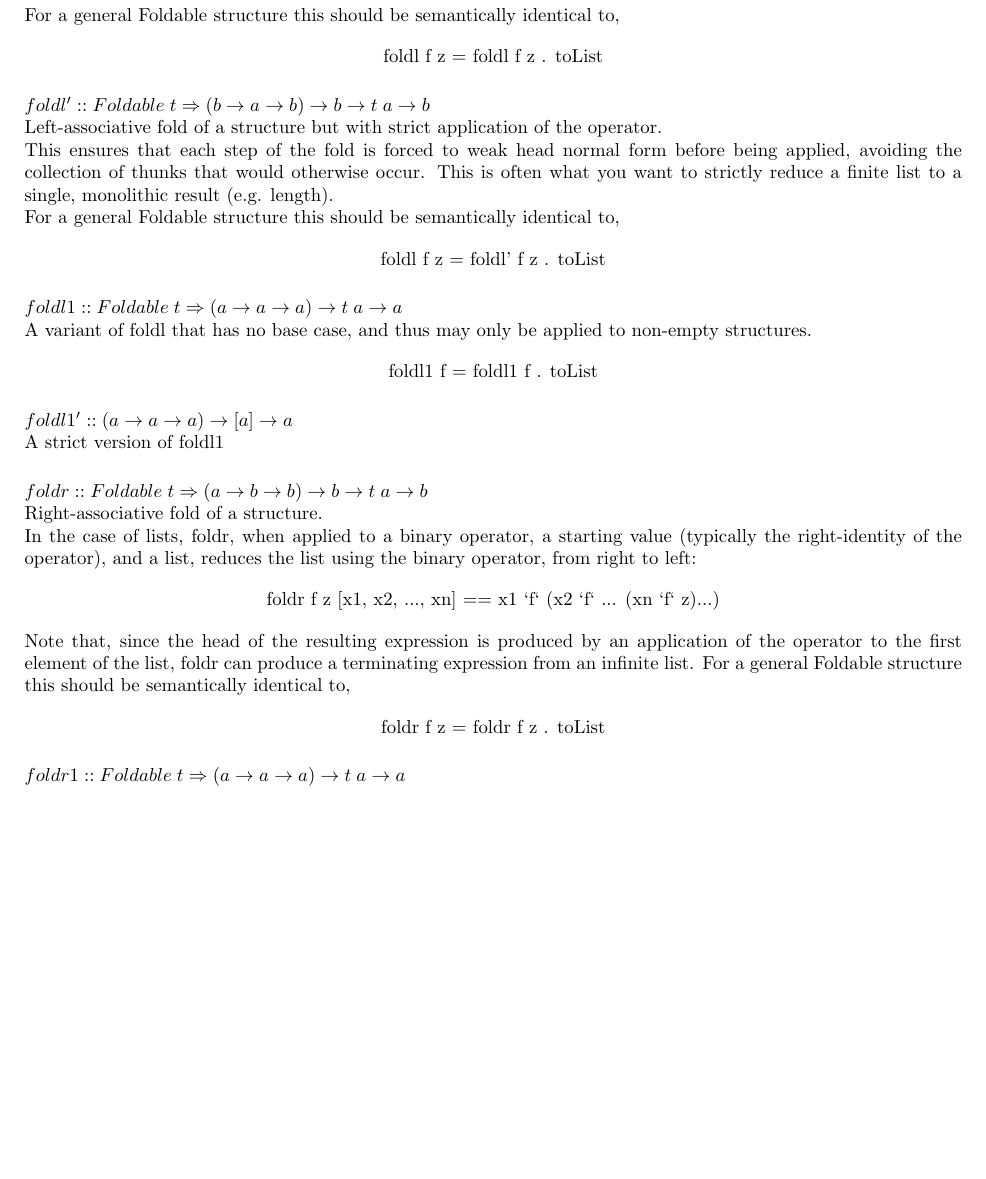
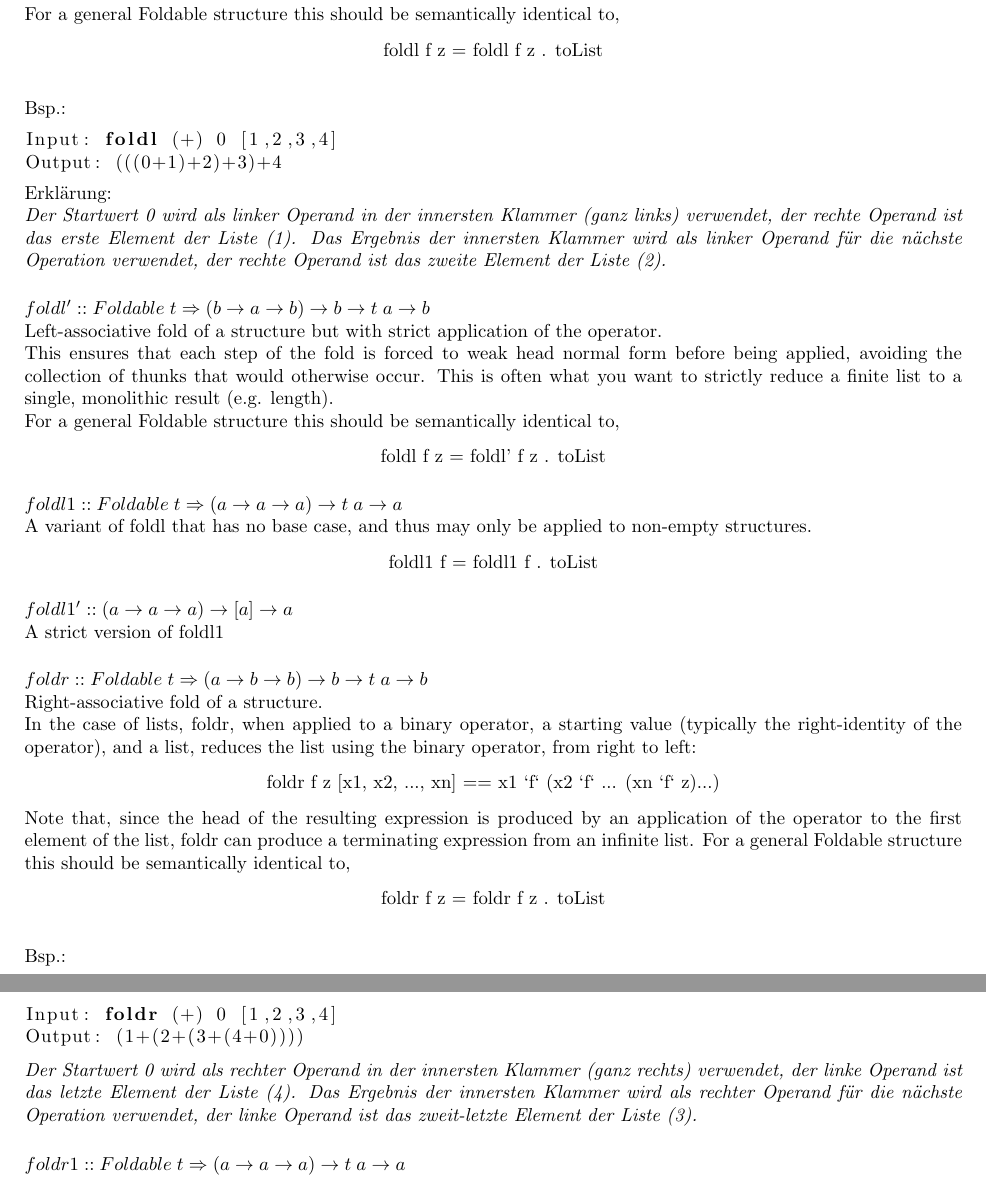
Before and after one commit to jpaczia/KIT-Programmierparadigmen, a LaTeX document (Data List.tex, which reads sections/DataListReducingLists.tex): part of page 4 of 15 before the commit and two parts of pages 4 and 5 of 16 after it, the two joined at a grey line, cut so that both start at the same text, the shorter picture padded with empty space. Compiled offline with pdfLaTeX.

Commit message:
Folds examples

```diff
--- a/Data List.tex
+++ b/Data List.tex
@@ -51,7 +51,7 @@
 \newcommand{\myparagraph}[1]{\paragraph{#1}\mbox{}\\}
 \newcommand{\funcSignature}[1]{\paragraph{$#1$}\mbox{}\\}
 \newcommand{\example}{\newline Bsp.:}
-\newcommand{\explain}{\newline Erklärung: \newline}
+\newcommand{\explain}{Erklärung: \newline}
 \newcommand{\constraint}{\newline \newline Constraint: \newline \newline}
 \newcommand{\equal}{\newline \textbf{Äquivalent:} \newline}
 \newcommand{\eqCode}{\textbf{~\\ Äquivalent:}}
--- a/sections/DataListReducingLists.tex
+++ b/sections/DataListReducingLists.tex
@@ -7,6 +7,13 @@ Note that to produce the outermost application of the operator the entire input
 Also note that if you want an efficient left-fold, you probably want to use foldl' instead of foldl. The reason for this is that latter does not force the "inner" results (e.g. z f x1 in the above example) before applying them to the operator (e.g. to (f x2)). This results in a thunk chain O(n) elements long, which then must be evaluated from the outside-in.\\
 For a general Foldable structure this should be semantically identical to,
 \codeEx{foldl f z = foldl f z . toList}
+\example
+\begin{lstlisting}
+Input: foldl (+) 0 [1,2,3,4]
+Output: (((0+1)+2)+3)+4
+\end{lstlisting}
+\explain
+\textit{Der Startwert 0 wird als linker Operand in der innersten Klammer (ganz links) verwendet, der rechte Operand ist das erste Element der Liste (1). Das Ergebnis der innersten Klammer wird als linker Operand für die nächste Operation verwendet, der rechte Operand ist das zweite Element der Liste (2).}
 
 \funcSignature{foldl' :: Foldable\; t \Rightarrow (b \rightarrow a \rightarrow b) \rightarrow b \rightarrow t\; a \rightarrow b }
 Left-associative fold of a structure but with strict application of the operator.\\
@@ -28,6 +35,12 @@ In the case of lists, foldr, when applied to a binary operator, a starting value
 Note that, since the head of the resulting expression is produced by an application of the operator to the first element of the list, foldr can produce a terminating expression from an infinite list.
 For a general Foldable structure this should be semantically identical to,
 \codeEx{foldr f z = foldr f z . toList}
+\example
+\begin{lstlisting}
+Input: foldr (+) 0 [1,2,3,4]
+Output: (1+(2+(3+(4+0))))
+\end{lstlisting}
+\textit{Der Startwert 0 wird als rechter Operand in der innersten Klammer (ganz rechts) verwendet, der linke Operand ist das letzte Element der Liste (4). Das Ergebnis der innersten Klammer wird als rechter Operand für die nächste Operation verwendet, der linke Operand ist das zweit-letzte Element der Liste (3).}
 
 \funcSignature{foldr1 :: Foldable\; t \Rightarrow (a \rightarrow a \rightarrow a) \rightarrow t\; a \rightarrow a }
 A variant of foldr that has no base case, and thus may only be applied to non-empty structures.
```
Also changed, not shown: Data List.pdf, sections/DataListReducingLists.tex (7 more changed lines).
